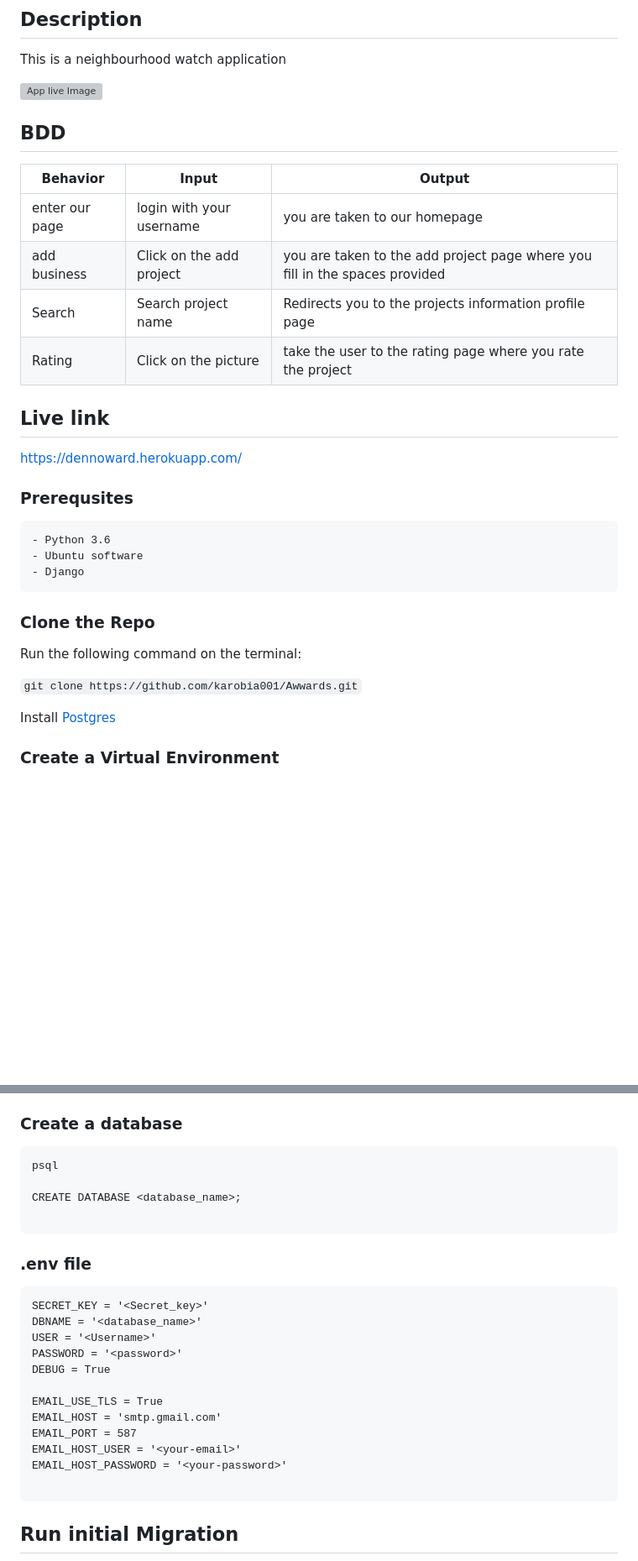
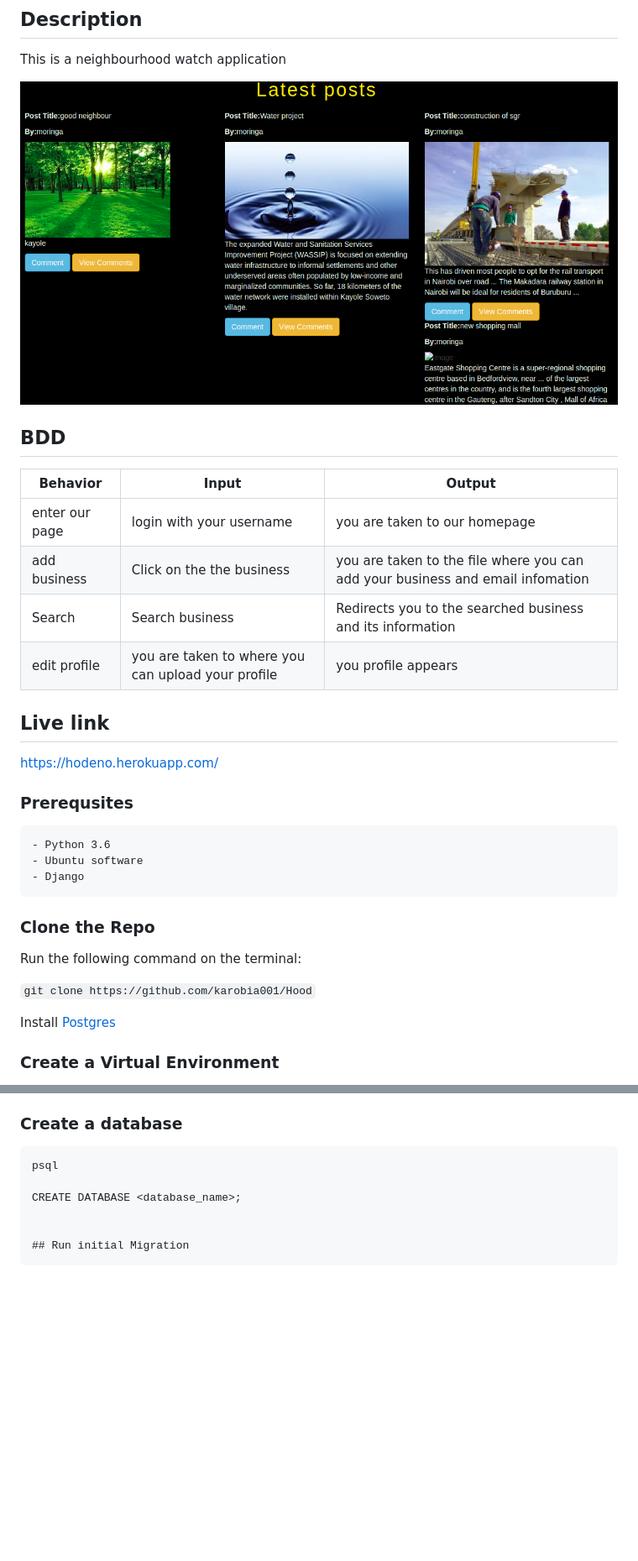
Before and after one commit to karobia001/Hood, a Markdown page: readme.md, 2 parts joined by grey strips. Shown: that part at 84% size. GitHub-like rendering; pictures changed too: media/posts/screen.png (added); blank space fills up the shorter version; grey boxes are pictures that could not be loaded.

Commit message:
adds our readme file to give more information to the user

````diff
--- a/readme.md
+++ b/readme.md
@@ -5,7 +5,7 @@
 This is a  neighbourhood watch application
 
 
-![App live Image]( media/profile/app.png "our Award application")
+![App live Image]( media/posts/screen.png "our Hood application")
 
 
 
@@ -15,15 +15,14 @@ This is a  neighbourhood watch application
 | Behavior            | Input                         | Output                        |
 | ------------------- | ----------------------------- | ----------------------------- |
 | enter our page | login with your username | you are taken to our homepage |
-| add business | Click on the add project | you are taken to the add project page where you fill in the spaces provided |
-| Search | Search project name| Redirects you to the projects information profile page |
-| Rating | Click on the picture | take the user to the rating page where you rate the project |
+| add business | Click on the the business  | you are taken to the file where you can add your business and email infomation |
+| Search | Search business | Redirects you to the searched business and its information |
+| edit profile | you are taken to where you can upload your profile | you profile appears |
 
 
 ## Live link
 
-https://dennoward.herokuapp.com/
-
+https://hodeno.herokuapp.com/
 ### Prerequsites
     - Python 3.6
     - Ubuntu software
@@ -32,7 +31,7 @@ https://dennoward.herokuapp.com/
 ### Clone the Repo
 Run the following command on the terminal:
 
-`git clone https://github.com/karobia001/Awwards.git`
+`git clone https://github.com/karobia001/Hood`
 
 Install  [Postgres](https://www.postgresql.org/download/)
 
@@ -53,24 +52,6 @@ psql
 
 CREATE DATABASE <database_name>;
 
-```
-
-### .env file
-
-```
-SECRET_KEY = '<Secret_key>'
-DBNAME = '<database_name>'
-USER = '<Username>'
-PASSWORD = '<password>'
-DEBUG = True
-
-EMAIL_USE_TLS = True
-EMAIL_HOST = 'smtp.gmail.com'
-EMAIL_PORT = 587
-EMAIL_HOST_USER = '<your-email>'
-EMAIL_HOST_PASSWORD = '<your-password>'
-
-```
 
 ## Run initial Migration
 ```
````
Also changed, not shown: 1 other file.
